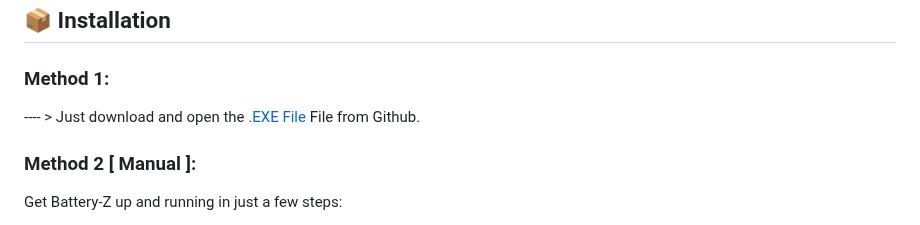
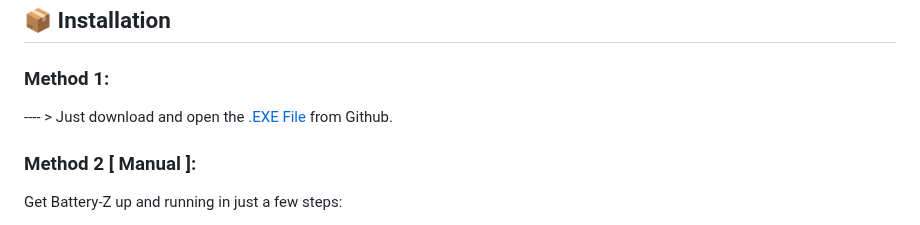
Before and after one commit to Mr-Muhammad-Kashan/Battery-Z, a Markdown page: README.md, the part around the change. Drawn GitHub-style.

```diff
--- a/README.md
+++ b/README.md
@@ -81,7 +81,7 @@ Battery-Z is built with a modular architecture, ensuring maintainability and sca
 ## 📦 Installation
 
 ### Method 1:
- ---- > Just download and open the [.EXE File](https://github.com/Mr-Muhammad-Kashan/Battery-Z/releases/download/Laptop-Battery-Tool/Battery-Z.exe) File from Github.
+ ---- > Just download and open the [.EXE File](https://github.com/Mr-Muhammad-Kashan/Battery-Z/releases/download/Laptop-Battery-Tool/Battery-Z.exe) from Github.
 
 ### Method 2 [ Manual ]:
 Get Battery-Z up and running in just a few steps:
```
